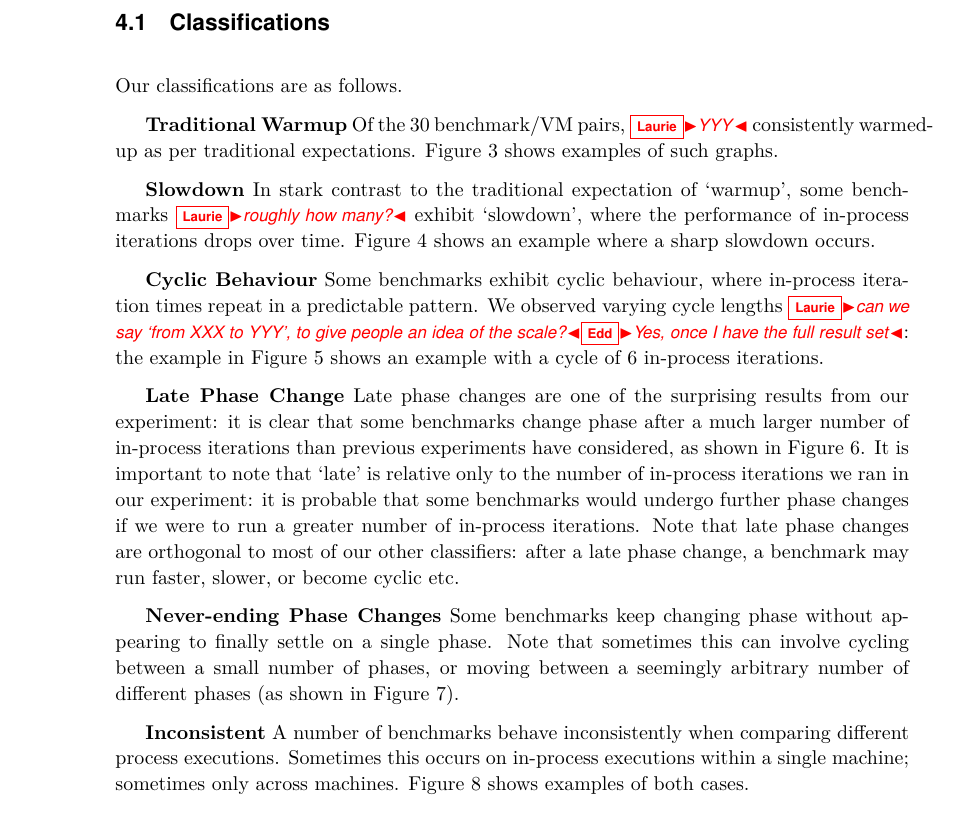
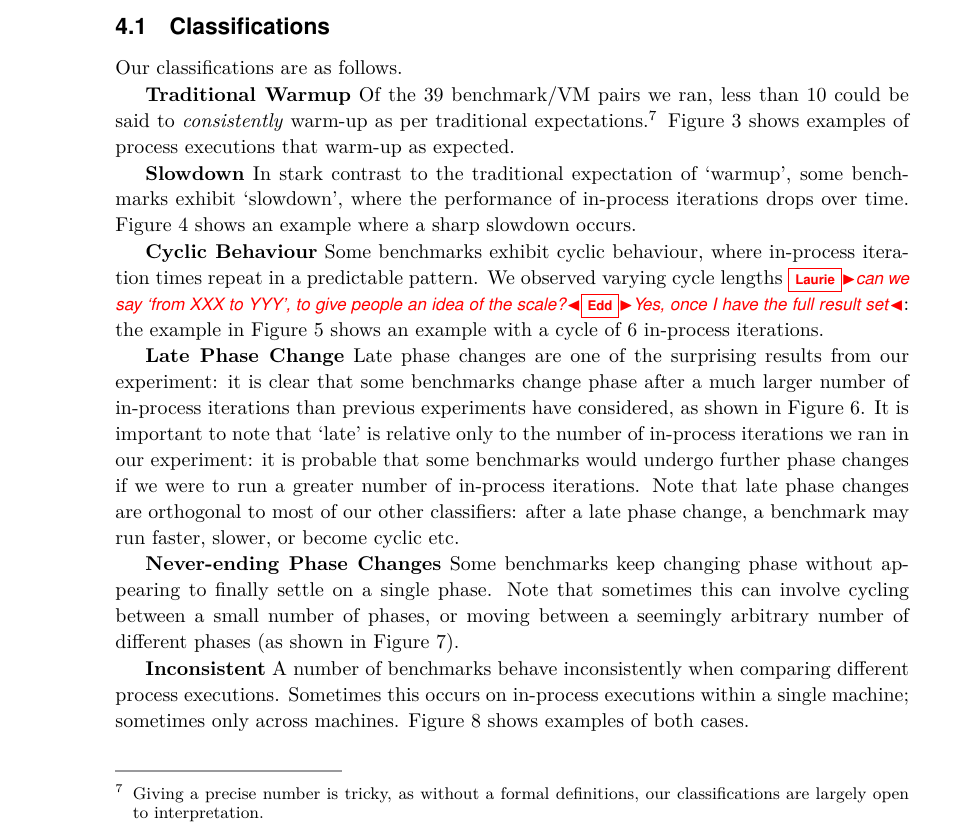
Before and after one commit to softdevteam/warmup_paper, a LaTeX paper (warmup.tex): part of page 8 of 14, cut so that both start at the same text. Compiled offline with pdfLaTeX.

Commit message:
Say very roughly how many vm/bench pairs warmup consistently as expected.
I'm refraining from trying to quantify how many instances of the other
classifications we have seen. Without formal defs, it's actually quite
tricky to say e.g. "how many instances of slowdown we saw". Is a little
slow bump slowdown? Is a late phase change which slows down slowdown? Is
a tiny little slowdown a slowdown (is there a tolerance?).

I think the situation will improve once we have formal defs. Until then
I don't want to put my foot in my mouth.

```diff
--- a/warmup.tex
+++ b/warmup.tex
@@ -588,10 +588,12 @@ Our classifications are as follows.
 \label{fig:examples:trad}
 \end{figure*}
 
-\textbf{Traditional Warmup}
-Of the 30  benchmark/VM pairs, \laurie{YYY} consistently warmed-up as
-per traditional expectations. Figure~\ref{fig:examples:trad} shows examples of
-such graphs.
+\textbf{Traditional Warmup} Of the 39 benchmark/VM pairs we ran, less than 10
+could be said to \emph{consistently} warm-up as per traditional
+expectations.\footnote{Giving a precise number is tricky, as without a formal
+definitions, our classifications are largely open to interpretation.}
+Figure~\ref{fig:examples:trad} shows examples of process executions that
+warm-up as expected.
 
 
 \begin{figure}[tbp]
@@ -606,7 +608,7 @@ such graphs.
 
 \textbf{Slowdown} \label{sub:slowdowns}
 In stark contrast to the traditional expectation of `warmup', some benchmarks
-\laurie{roughly how many?} exhibit `slowdown', where the performance of
+exhibit `slowdown', where the performance of
 in-process iterations drops over time. Figure~\ref{fig:examples:slowdown1} shows
 an example where a sharp slowdown occurs.
 
```
